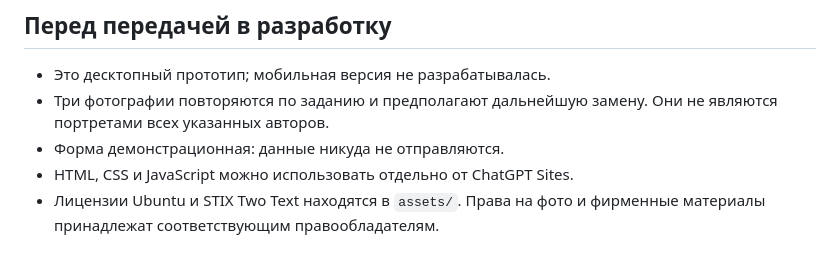
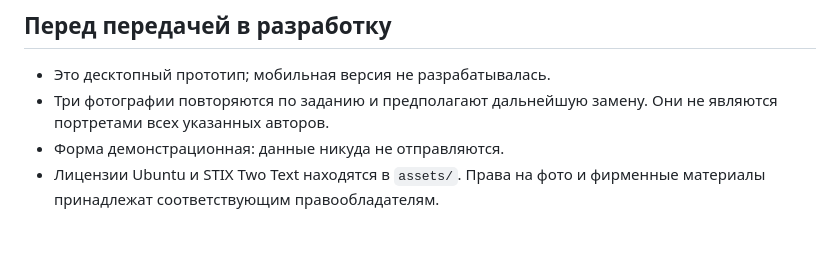
Before and after one commit to Aysad26/pstgu-reviews, a Markdown page: README.md, the part around the change. Rendered like a GitHub page.

Commit message:
Remove platform mention from README

```diff
--- a/README.md
+++ b/README.md
@@ -39,5 +39,4 @@
 - Это десктопный прототип; мобильная версия не разрабатывалась.
 - Три фотографии повторяются по заданию и предполагают дальнейшую замену. Они не являются портретами всех указанных авторов.
 - Форма демонстрационная: данные никуда не отправляются.
-- HTML, CSS и JavaScript можно использовать отдельно от ChatGPT Sites.
 - Лицензии Ubuntu и STIX Two Text находятся в `assets/`. Права на фото и фирменные материалы принадлежат соответствующим правообладателям.
```
